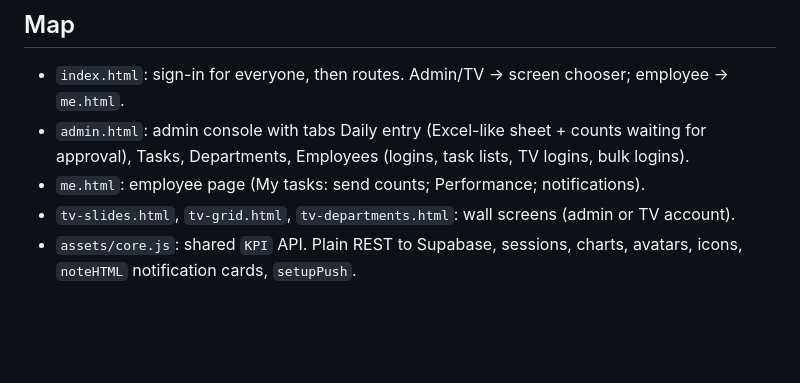
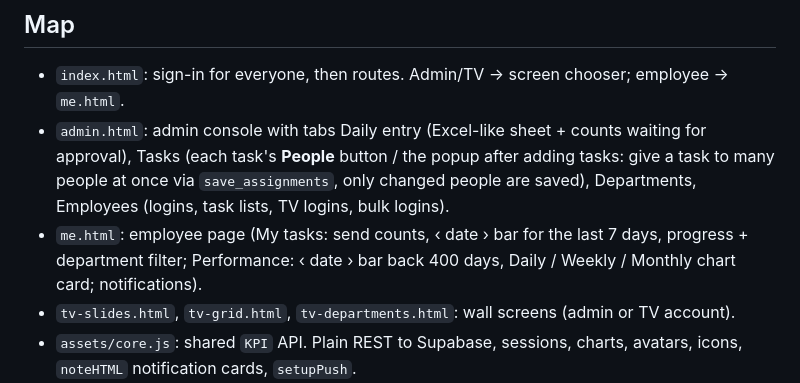
Before and after one commit to gayashan61/CabiDashboard, a Markdown page: CLAUDE.md, the part around the change. Rendered like a GitHub page; blank space fills up the shorter version.

Commit message:
CLAUDE.md: the Tasks People popup and the new My page layout
Co-Authored-By: Claude Opus 5.5 <noreply@anthropic.com>

```diff
--- a/CLAUDE.md
+++ b/CLAUDE.md
@@ -15,8 +15,8 @@ A sanitised snapshot of Claude's working memory is in [`claude/memory/`](claude/
 
 ## Map
 - `index.html`: sign-in for everyone, then routes. Admin/TV → screen chooser; employee → `me.html`.
-- `admin.html`: admin console with tabs Daily entry (Excel-like sheet + counts waiting for approval), Tasks, Departments, Employees (logins, task lists, TV logins, bulk logins).
-- `me.html`: employee page (My tasks: send counts; Performance; notifications).
+- `admin.html`: admin console with tabs Daily entry (Excel-like sheet + counts waiting for approval), Tasks (each task's **People** button / the popup after adding tasks: give a task to many people at once via `save_assignments`, only changed people are saved), Departments, Employees (logins, task lists, TV logins, bulk logins).
+- `me.html`: employee page (My tasks: send counts, ‹ date › bar for the last 7 days, progress + department filter; Performance: ‹ date › bar back 400 days, Daily / Weekly / Monthly chart card; notifications).
 - `tv-slides.html`, `tv-grid.html`, `tv-departments.html`: wall screens (admin or TV account).
 - `assets/core.js`: shared `KPI` API. Plain REST to Supabase, sessions, charts, avatars, icons, `noteHTML` notification cards, `setupPush`.
 - `assets/config.js`: names, Supabase URL + publishable key, `LOGIN_DOMAIN`, `ANDROID_PUSH`, thresholds.
```
